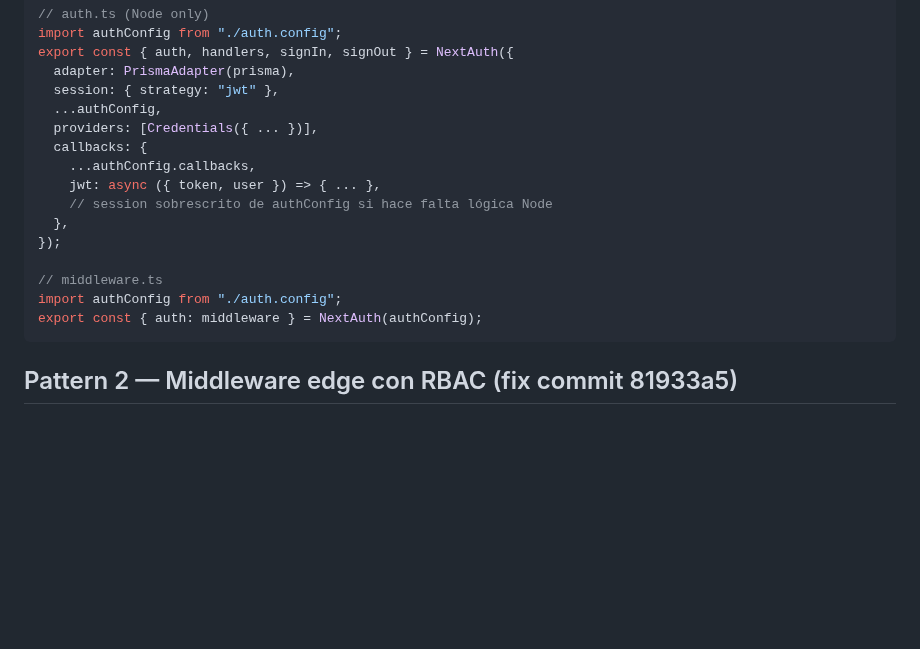
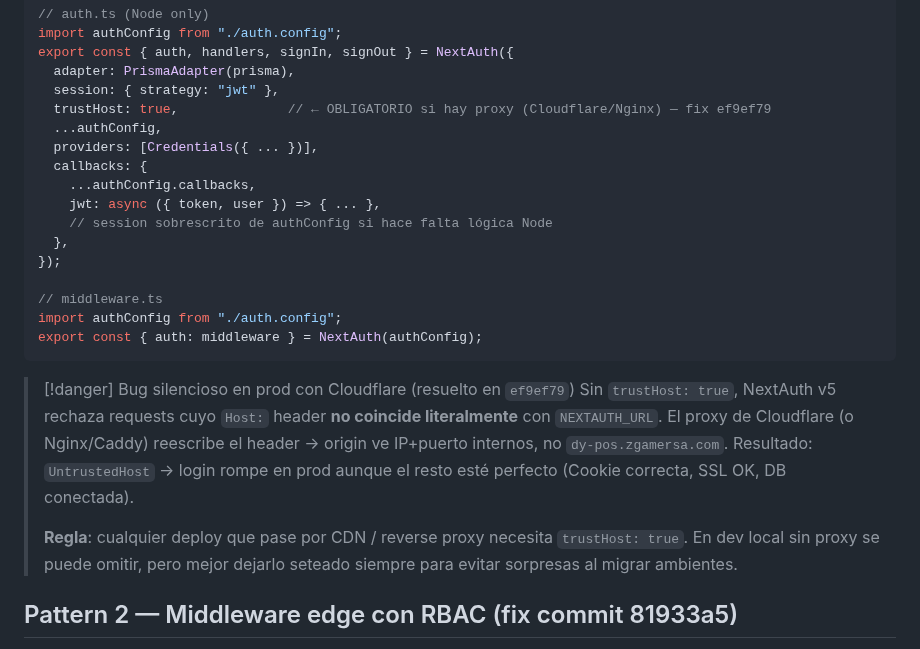
Before and after one commit to Dysa-Devlmer/pos_dysa, a Markdown page: memory/context/auth-patterns.md, the part around the change. Rendered like a GitHub page; blank space fills up the shorter version.

Commit message:
chore(memory): session notes 2026-04-21
Commits procesados del buffer (2):
- ef9ef79 fix(auth): trustHost: true en apps/web/auth.ts
- 947cfc0 feat(auth): login manual con JWT + AUTH_TRUST_HOST + Prisma
  singleton unificado

Gotcha nuevo (72):
72 — NextAuth v5 + proxy (Cloudflare/Nginx) requiere trustHost: true
     en apps/web/auth.ts (o AUTH_TRUST_HOST=1 en env). Sin esto login
     falla silenciosamente en prod con UntrustedHost.

Archivos actualizados:
- memory/projects/pos-chile-monorepo.md (+1 commit historial + gotcha 72)
- memory/context/auth-patterns.md (Pattern 1 con trustHost + callout bug CF)

Co-Authored-By: Claude Opus 4.7 (1M context) <noreply@anthropic.com>

````diff
--- a/memory/context/auth-patterns.md
+++ b/memory/context/auth-patterns.md
@@ -54,6 +54,7 @@ import authConfig from "./auth.config";
 export const { auth, handlers, signIn, signOut } = NextAuth({
   adapter: PrismaAdapter(prisma),
   session: { strategy: "jwt" },
+  trustHost: true,              // ← OBLIGATORIO si hay proxy (Cloudflare/Nginx) — fix ef9ef79
   ...authConfig,
   providers: [Credentials({ ... })],
   callbacks: {
@@ -67,6 +68,11 @@ export const { auth, handlers, signIn, signOut } = NextAuth({
 import authConfig from "./auth.config";
 export const { auth: middleware } = NextAuth(authConfig);
 ```
+
+> [!danger] Bug silencioso en prod con Cloudflare (resuelto en `ef9ef79`)
+> Sin `trustHost: true`, NextAuth v5 rechaza requests cuyo `Host:` header **no coincide literalmente** con `NEXTAUTH_URL`. El proxy de Cloudflare (o Nginx/Caddy) reescribe el header → origin ve IP+puerto internos, no `dy-pos.zgamersa.com`. Resultado: `UntrustedHost` → login rompe en prod aunque el resto esté perfecto (Cookie correcta, SSL OK, DB conectada).
+>
+> **Regla**: cualquier deploy que pase por CDN / reverse proxy necesita `trustHost: true`. En dev local sin proxy se puede omitir, pero mejor dejarlo seteado siempre para evitar sorpresas al migrar ambientes.
 
 ## Pattern 2 — Middleware edge con RBAC (fix commit 81933a5)
 
````
Also changed, not shown: memory/projects/pos-chile-monorepo.md (+2 -0 lines).
